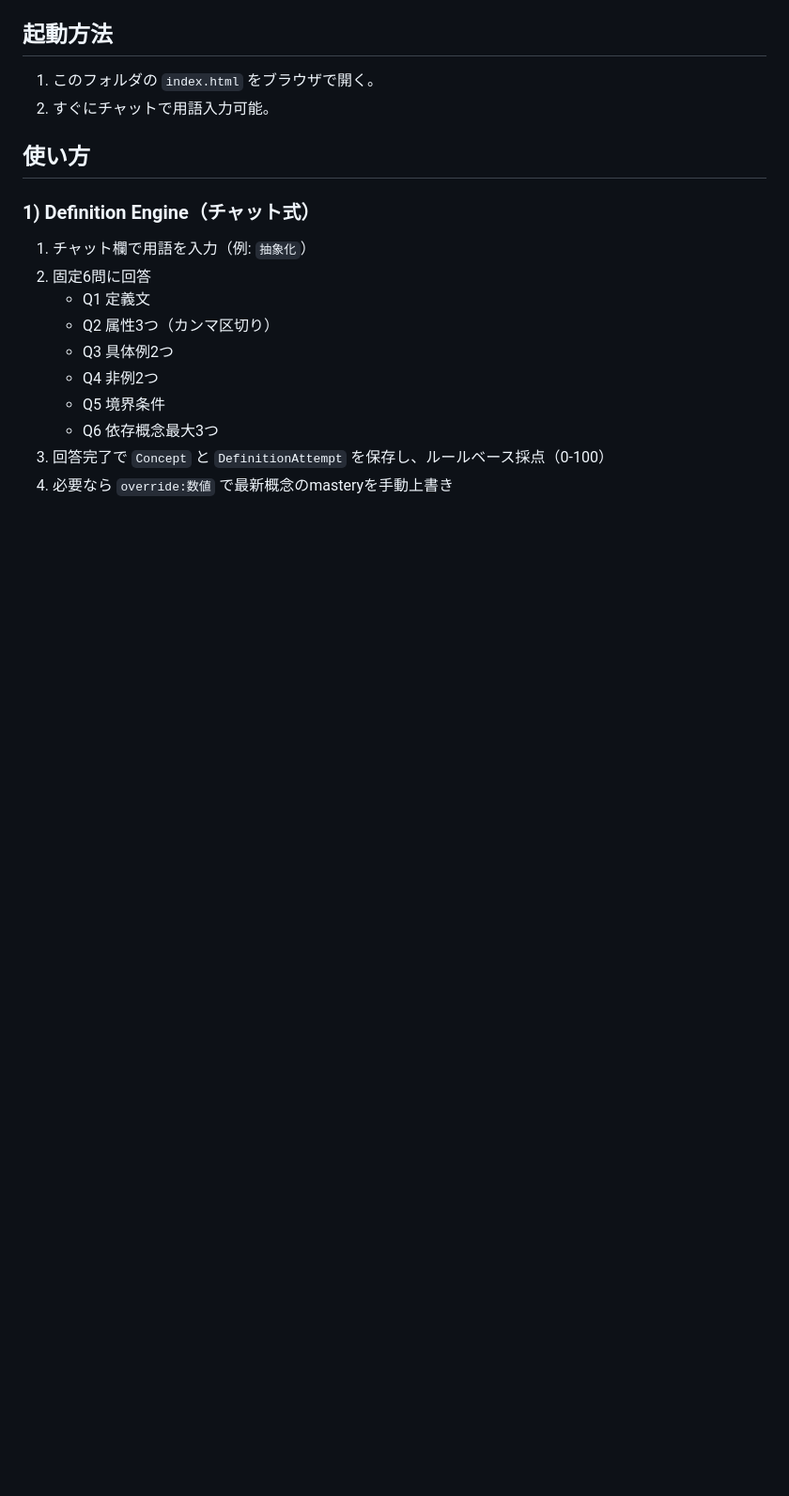
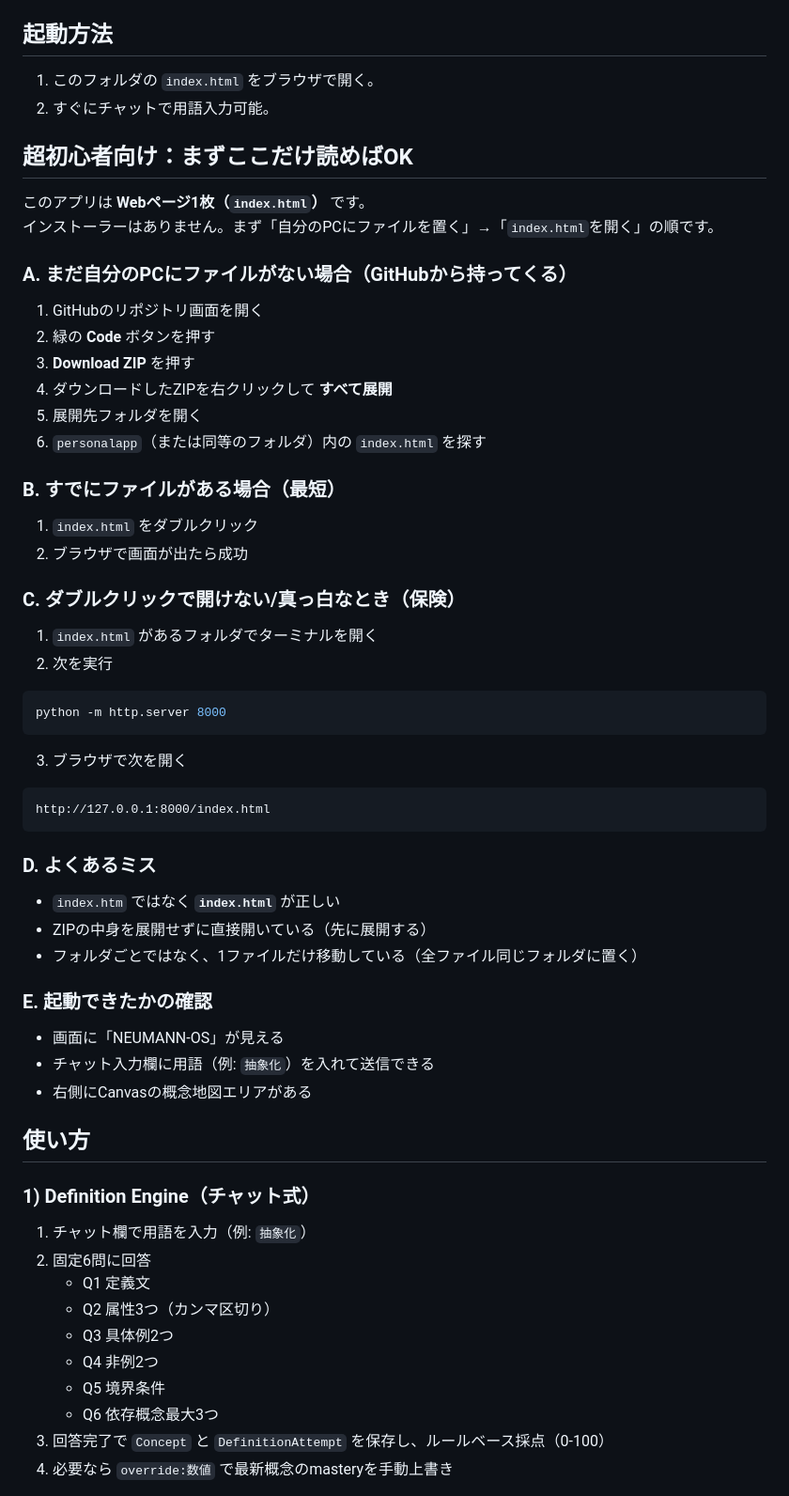
Before and after one commit to oma348049-tech/personalapp, a Markdown page: README.md, the part around one of its changes. Shown at 94% size. Rendered like a GitHub page; blank space fills up the shorter version.

Commit message:
Improve README with beginner-proof setup and troubleshooting guide

````diff
--- a/README.md
+++ b/README.md
@@ -19,6 +19,47 @@ Windows低スペック端末（Surface Go3想定）でも動作するよう、**
 ## 起動方法
 1. このフォルダの `index.html` をブラウザで開く。
 2. すぐにチャットで用語入力可能。
+
+## 超初心者向け：まずここだけ読めばOK
+
+このアプリは **Webページ1枚（`index.html`）** です。
+インストーラーはありません。まず「自分のPCにファイルを置く」→「`index.html`を開く」の順です。
+
+### A. まだ自分のPCにファイルがない場合（GitHubから持ってくる）
+1. GitHubのリポジトリ画面を開く
+2. 緑の **Code** ボタンを押す
+3. **Download ZIP** を押す
+4. ダウンロードしたZIPを右クリックして **すべて展開**
+5. 展開先フォルダを開く
+6. `personalapp`（または同等のフォルダ）内の `index.html` を探す
+
+### B. すでにファイルがある場合（最短）
+1. `index.html` をダブルクリック
+2. ブラウザで画面が出たら成功
+
+### C. ダブルクリックで開けない/真っ白なとき（保険）
+1. `index.html` があるフォルダでターミナルを開く
+2. 次を実行
+
+```bash
+python -m http.server 8000
+```
+
+3. ブラウザで次を開く
+
+```text
+http://127.0.0.1:8000/index.html
+```
+
+### D. よくあるミス
+- `index.htm` ではなく **`index.html`** が正しい
+- ZIPの中身を展開せずに直接開いている（先に展開する）
+- フォルダごとではなく、1ファイルだけ移動している（全ファイル同じフォルダに置く）
+
+### E. 起動できたかの確認
+- 画面に「NEUMANN-OS」が見える
+- チャット入力欄に用語（例: `抽象化`）を入れて送信できる
+- 右側にCanvasの概念地図エリアがある
 
 ## 使い方
 ### 1) Definition Engine（チャット式）
````
Also changed, not shown: other parts of README.md (+7 -0 lines).
